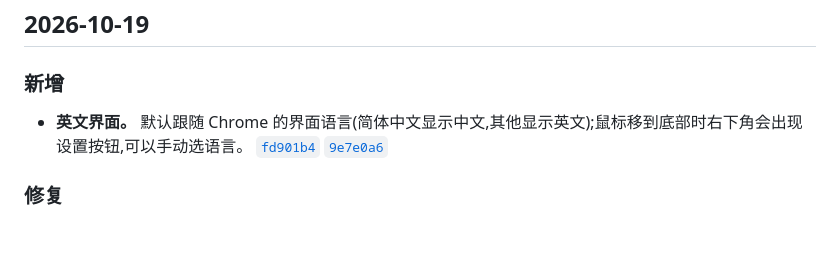
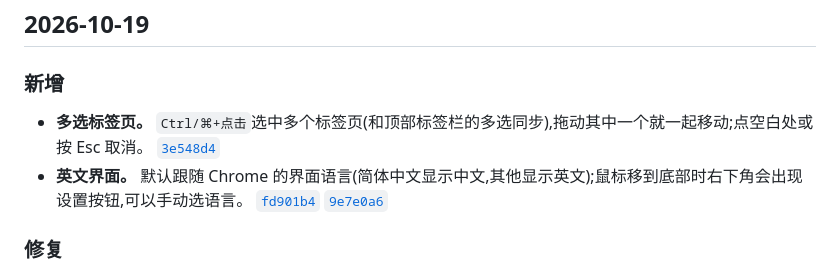
Before and after one commit to winzipsdo/sidearc, a Markdown page: CHANGELOG.md, the part around the change. Rendered like a GitHub page; blank space fills up the shorter version.

Commit message:
CHANGELOG: note tab multi-select
Co-Authored-By: Claude Opus 5.5 <noreply@anthropic.com>

```diff
--- a/CHANGELOG.md
+++ b/CHANGELOG.md
@@ -8,6 +8,7 @@
 
 ### 新增
 
+- **多选标签页。** `Ctrl/⌘+点击`选中多个标签页(和顶部标签栏的多选同步),拖动其中一个就一起移动;点空白处或按 Esc 取消。 [`3e548d4`](https://github.com/winzipsdo/sidearc/commit/3e548d4)
 - **英文界面。** 默认跟随 Chrome 的界面语言(简体中文显示中文,其他显示英文);鼠标移到底部时右下角会出现设置按钮,可以手动选语言。 [`fd901b4`](https://github.com/winzipsdo/sidearc/commit/fd901b4) [`9e7e0a6`](https://github.com/winzipsdo/sidearc/commit/9e7e0a6)
 
 ### 修复
```
